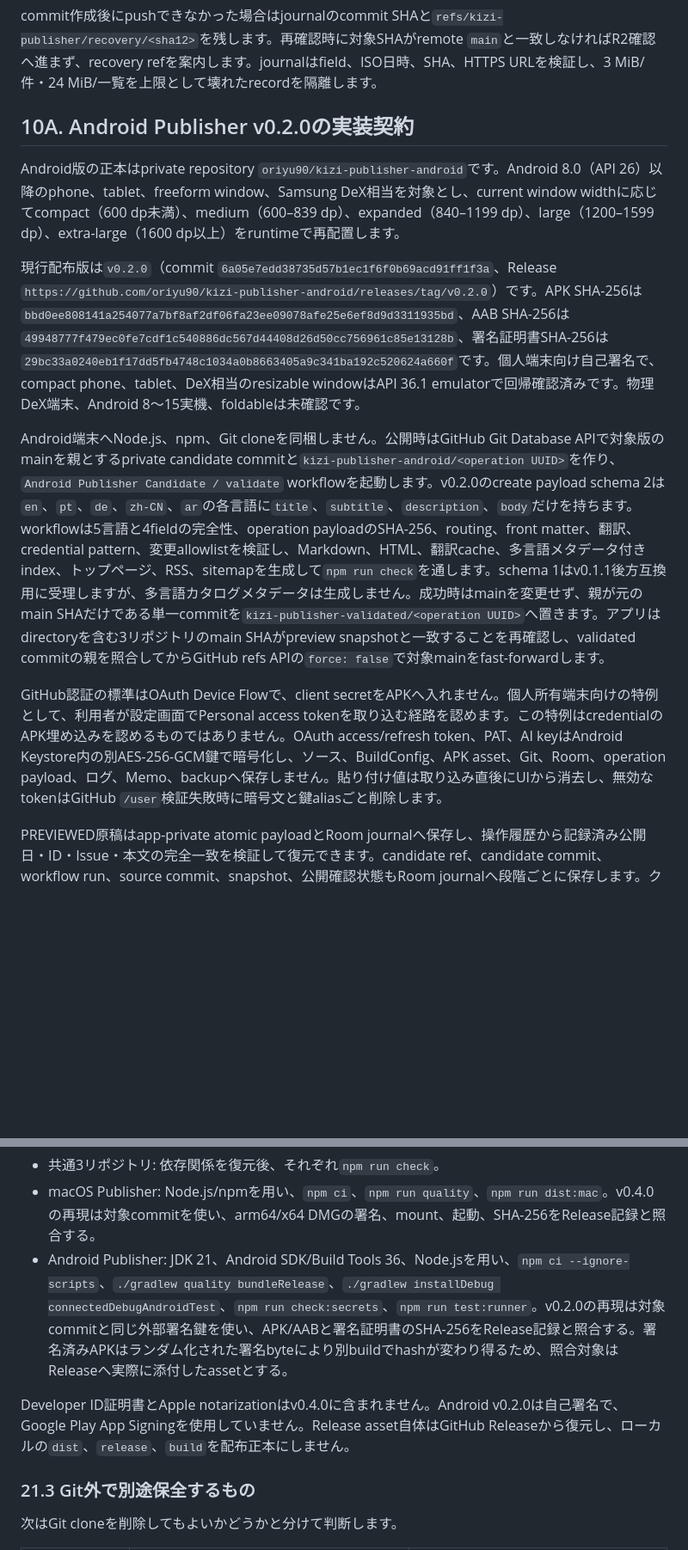
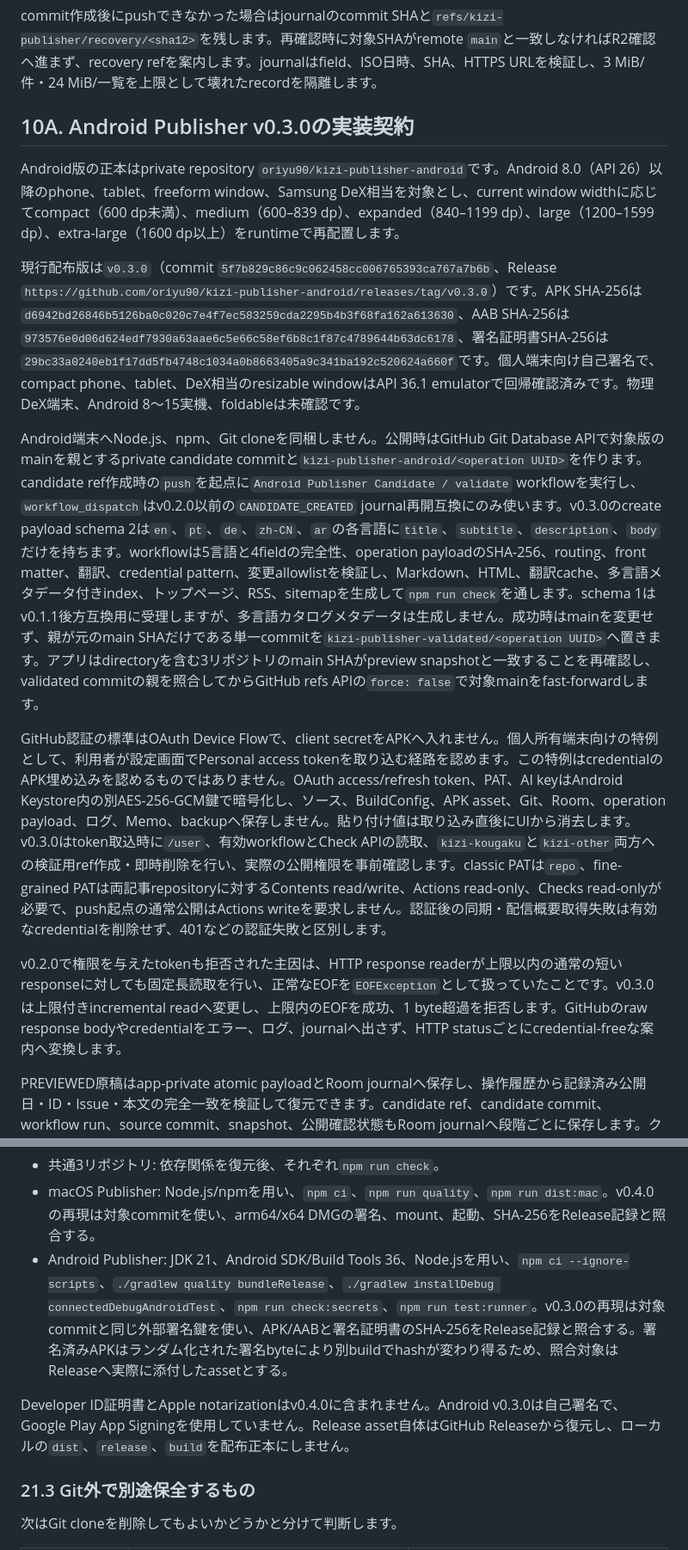
Before and after one commit to oriyu90/kizi-other, a Markdown page: docs/system-design-and-operations.md, 2 parts joined by grey strips. Shown at 86% size. Rendered like a GitHub page; blank space fills up the shorter version.

Commit message:
docs: record Android Publisher v0.3.0

```diff
--- a/docs/system-design-and-operations.md
+++ b/docs/system-design-and-operations.md
@@ -267,15 +267,17 @@ Publisher履歴へ次を追加します。
 commit作成後にpushできなかった場合はjournalのcommit SHAと`refs/kizi-publisher/recovery/<sha12>`を残します。再確認時に対象SHAがremote `main`と一致しなければR2確認へ進まず、recovery refを案内します。journalはfield、ISO日時、SHA、HTTPS URLを検証し、3 MiB/件・24 MiB/一覧を上限として壊れたrecordを隔離します。
 
 
-## 10A. Android Publisher v0.2.0の実装契約
+## 10A. Android Publisher v0.3.0の実装契約
 
 Android版の正本はprivate repository `oriyu90/kizi-publisher-android`です。Android 8.0（API 26）以降のphone、tablet、freeform window、Samsung DeX相当を対象とし、current window widthに応じてcompact（600 dp未満）、medium（600–839 dp）、expanded（840–1199 dp）、large（1200–1599 dp）、extra-large（1600 dp以上）をruntimeで再配置します。
 
-現行配布版は`v0.2.0`（commit `6a05e7edd38735d57b1ec1f6f0b69acd91ff1f3a`、Release `https://github.com/oriyu90/kizi-publisher-android/releases/tag/v0.2.0`）です。APK SHA-256は`bbd0ee808141a254077a7bf8af2df06fa23ee09078afe25e6ef8d9d3311935bd`、AAB SHA-256は`49948777f479ec0fe7cdf1c540886dc567d44408d26d50cc756961c85e13128b`、署名証明書SHA-256は`29bc33a0240eb1f17dd5fb4748c1034a0b8663405a9c341ba192c520624a660f`です。個人端末向け自己署名で、compact phone、tablet、DeX相当のresizable windowはAPI 36.1 emulatorで回帰確認済みです。物理DeX端末、Android 8〜15実機、foldableは未確認です。
+現行配布版は`v0.3.0`（commit `5f7b829c86c9c062458cc006765393ca767a7b6b`、Release `https://github.com/oriyu90/kizi-publisher-android/releases/tag/v0.3.0`）です。APK SHA-256は`d6942bd26846b5126ba0c020c7e4f7ec583259cda2295b4b3f68fa162a613630`、AAB SHA-256は`973576e0d06d624edf7930a63aae6c5e66c58ef6b8c1f87c4789644b63dc6178`、署名証明書SHA-256は`29bc33a0240eb1f17dd5fb4748c1034a0b8663405a9c341ba192c520624a660f`です。個人端末向け自己署名で、compact phone、tablet、DeX相当のresizable windowはAPI 36.1 emulatorで回帰確認済みです。物理DeX端末、Android 8〜15実機、foldableは未確認です。
 
-Android端末へNode.js、npm、Git cloneを同梱しません。公開時はGitHub Git Database APIで対象版のmainを親とするprivate candidate commitと`kizi-publisher-android/<operation UUID>`を作り、`Android Publisher Candidate / validate` workflowを起動します。v0.2.0のcreate payload schema 2は`en`、`pt`、`de`、`zh-CN`、`ar`の各言語に`title`、`subtitle`、`description`、`body`だけを持ちます。workflowは5言語と4fieldの完全性、operation payloadのSHA-256、routing、front matter、翻訳、credential pattern、変更allowlistを検証し、Markdown、HTML、翻訳cache、多言語メタデータ付きindex、トップページ、RSS、sitemapを生成して`npm run check`を通します。schema 1はv0.1.1後方互換用に受理しますが、多言語カタログメタデータは生成しません。成功時はmainを変更せず、親が元のmain SHAだけである単一commitを`kizi-publisher-validated/<operation UUID>`へ置きます。アプリはdirectoryを含む3リポジトリのmain SHAがpreview snapshotと一致することを再確認し、validated commitの親を照合してからGitHub refs APIの`force: false`で対象mainをfast-forwardします。
+Android端末へNode.js、npm、Git cloneを同梱しません。公開時はGitHub Git Database APIで対象版のmainを親とするprivate candidate commitと`kizi-publisher-android/<operation UUID>`を作ります。candidate ref作成時の`push`を起点に`Android Publisher Candidate / validate` workflowを実行し、`workflow_dispatch`はv0.2.0以前の`CANDIDATE_CREATED` journal再開互換にのみ使います。v0.3.0のcreate payload schema 2は`en`、`pt`、`de`、`zh-CN`、`ar`の各言語に`title`、`subtitle`、`description`、`body`だけを持ちます。workflowは5言語と4fieldの完全性、operation payloadのSHA-256、routing、front matter、翻訳、credential pattern、変更allowlistを検証し、Markdown、HTML、翻訳cache、多言語メタデータ付きindex、トップページ、RSS、sitemapを生成して`npm run check`を通します。schema 1はv0.1.1後方互換用に受理しますが、多言語カタログメタデータは生成しません。成功時はmainを変更せず、親が元のmain SHAだけである単一commitを`kizi-publisher-validated/<operation UUID>`へ置きます。アプリはdirectoryを含む3リポジトリのmain SHAがpreview snapshotと一致することを再確認し、validated commitの親を照合してからGitHub refs APIの`force: false`で対象mainをfast-forwardします。
 
-GitHub認証の標準はOAuth Device Flowで、client secretをAPKへ入れません。個人所有端末向けの特例として、利用者が設定画面でPersonal access tokenを取り込む経路を認めます。この特例はcredentialのAPK埋め込みを認めるものではありません。OAuth access/refresh token、PAT、AI keyはAndroid Keystore内の別AES-256-GCM鍵で暗号化し、ソース、BuildConfig、APK asset、Git、Room、operation payload、ログ、Memo、backupへ保存しません。貼り付け値は取り込み直後にUIから消去し、無効なtokenはGitHub `/user`検証失敗時に暗号文と鍵aliasごと削除します。
+GitHub認証の標準はOAuth Device Flowで、client secretをAPKへ入れません。個人所有端末向けの特例として、利用者が設定画面でPersonal access tokenを取り込む経路を認めます。この特例はcredentialのAPK埋め込みを認めるものではありません。OAuth access/refresh token、PAT、AI keyはAndroid Keystore内の別AES-256-GCM鍵で暗号化し、ソース、BuildConfig、APK asset、Git、Room、operation payload、ログ、Memo、backupへ保存しません。貼り付け値は取り込み直後にUIから消去します。v0.3.0はtoken取込時に`/user`、有効workflowとCheck APIの読取、`kizi-kougaku`と`kizi-other`両方への検証用ref作成・即時削除を行い、実際の公開権限を事前確認します。classic PATは`repo`、fine-grained PATは両記事repositoryに対するContents read/write、Actions read-only、Checks read-onlyが必要で、push起点の通常公開はActions writeを要求しません。認証後の同期・配信概要取得失敗は有効なcredentialを削除せず、401などの認証失敗と区別します。
+
+v0.2.0で権限を与えたtokenも拒否された主因は、HTTP response readerが上限以内の通常の短いresponseに対しても固定長読取を行い、正常なEOFを`EOFException`として扱っていたことです。v0.3.0は上限付きincremental readへ変更し、上限内のEOFを成功、1 byte超過を拒否します。GitHubのraw response bodyやcredentialをエラー、ログ、journalへ出さず、HTTP statusごとにcredential-freeな案内へ変換します。
 
 PREVIEWED原稿はapp-private atomic payloadとRoom journalへ保存し、操作履歴から記録済み公開日・ID・Issue・本文の完全一致を検証して復元できます。candidate ref、candidate commit、workflow run、source commit、snapshot、公開確認状態もRoom journalへ段階ごとに保存します。クラッシュ後はcandidate ref段階なら既存workflow runを先に照合して再開し、main反映後なら同じsource commitの`Publish to kizi / delivery`、`/api/publish-status`、統合記事URLまたは完全削除後のexact-match collection不在を再確認します。新しいcommitを重ねて成功扱いにせず、force pushを使いません。
 
@@ -516,9 +518,9 @@ shasum -a 256 AGENTS.md docs/article-format.md docs/system-design-and-operations
 
 - 共通3リポジトリ: 依存関係を復元後、それぞれ`npm run check`。
 - macOS Publisher: Node.js/npmを用い、`npm ci`、`npm run quality`、`npm run dist:mac`。v0.4.0の再現は対象commitを使い、arm64/x64 DMGの署名、mount、起動、SHA-256をRelease記録と照合する。
-- Android Publisher: JDK 21、Android SDK/Build Tools 36、Node.jsを用い、`npm ci --ignore-scripts`、`./gradlew quality bundleRelease`、`./gradlew installDebug connectedDebugAndroidTest`、`npm run check:secrets`、`npm run test:runner`。v0.2.0の再現は対象commitと同じ外部署名鍵を使い、APK/AABと署名証明書のSHA-256をRelease記録と照合する。署名済みAPKはランダム化された署名byteにより別buildでhashが変わり得るため、照合対象はReleaseへ実際に添付したassetとする。
+- Android Publisher: JDK 21、Android SDK/Build Tools 36、Node.jsを用い、`npm ci --ignore-scripts`、`./gradlew quality bundleRelease`、`./gradlew installDebug connectedDebugAndroidTest`、`npm run check:secrets`、`npm run test:runner`。v0.3.0の再現は対象commitと同じ外部署名鍵を使い、APK/AABと署名証明書のSHA-256をRelease記録と照合する。署名済みAPKはランダム化された署名byteにより別buildでhashが変わり得るため、照合対象はReleaseへ実際に添付したassetとする。
 
-Developer ID証明書とApple notarizationはv0.4.0に含まれません。Android v0.2.0は自己署名で、Google Play App Signingを使用していません。Release asset自体はGitHub Releaseから復元し、ローカルの`dist`、`release`、`build`を配布正本にしません。
+Developer ID証明書とApple notarizationはv0.4.0に含まれません。Android v0.3.0は自己署名で、Google Play App Signingを使用していません。Release asset自体はGitHub Releaseから復元し、ローカルの`dist`、`release`、`build`を配布正本にしません。
 
 ### 21.3 Git外で別途保全するもの
 
```
Also changed, not shown: other parts of docs/system-design-and-operations.md (+13 -5 lines), AGENTS.md (+4 -4 lines), docs/article-format.md (+1 -1 lines).
